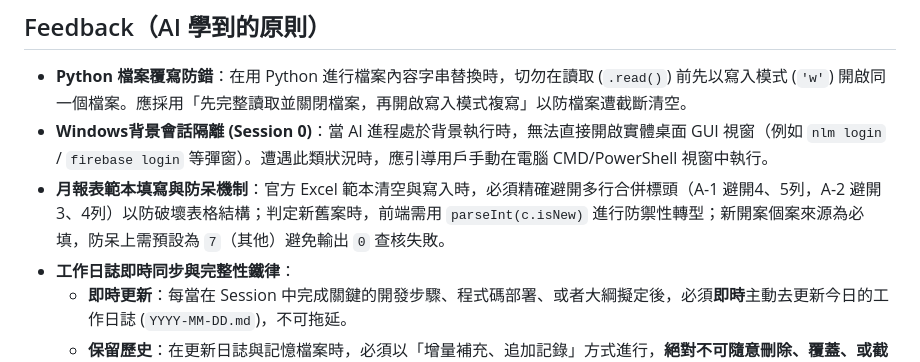
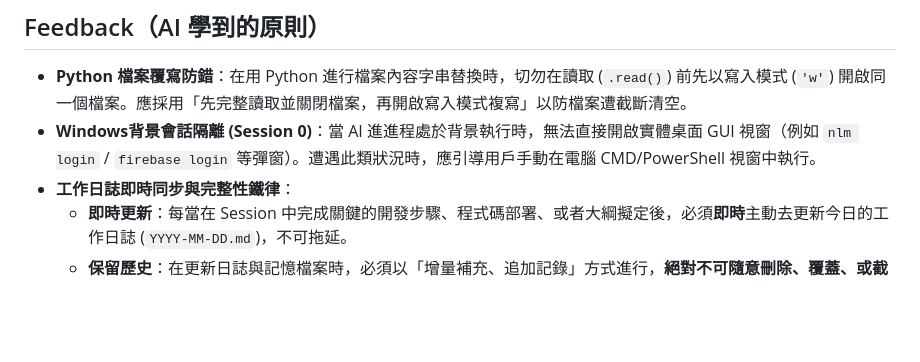
Before and after one commit to sshorng/jcjh, a Markdown page: 000_Agent/memory/MEMORY.md, the part around the change. GitHub-like rendering; blank space fills up the shorter version.

Commit message:
docs: 移除已廢棄的月報表防呆記憶

```diff
--- a/000_Agent/memory/MEMORY.md
+++ b/000_Agent/memory/MEMORY.md
@@ -38,8 +38,7 @@
 ## Feedback（AI 學到的原則）
 
 - **Python 檔案覆寫防錯**：在用 Python 進行檔案內容字串替換時，切勿在讀取 (`.read()`) 前先以寫入模式 (`'w'`) 開啟同一個檔案。應採用「先完整讀取並關閉檔案，再開啟寫入模式複寫」以防檔案遭截斷清空。
-- **Windows背景會話隔離 (Session 0)**：當 AI 進程處於背景執行時，無法直接開啟實體桌面 GUI 視窗（例如 `nlm login` / `firebase login` 等彈窗）。遭遇此類狀況時，應引導用戶手動在電腦 CMD/PowerShell 視窗中執行。
-- **月報表範本填寫與防呆機制**：官方 Excel 範本清空與寫入時，必須精確避開多行合併標頭（A-1 避開4、5列，A-2 避開3、4列）以防破壞表格結構；判定新舊案時，前端需用 `parseInt(c.isNew)` 進行防禦性轉型；新開案個案來源為必填，防呆上需預設為 `7`（其他）避免輸出 `0` 查核失敗。
+- **Windows背景會話隔離 (Session 0)**：當 AI 進進程處於背景執行時，無法直接開啟實體桌面 GUI 視窗（例如 `nlm login` / `firebase login` 等彈窗）。遭遇此類狀況時，應引導用戶手動在電腦 CMD/PowerShell 視窗中執行。
 - **工作日誌即時同步與完整性鐵律**：
   - **即時更新**：每當在 Session 中完成關鍵的開發步驟、程式碼部署、或者大綱擬定後，必須**即時**主動去更新今日的工作日誌 (`YYYY-MM-DD.md`)，不可拖延。
   - **保留歷史**：在更新日誌與記憶檔案時，必須以「增量補充、追加記錄」方式進行，**絕對不可隨意刪除、覆蓋、或截斷先前的日誌內容與歷史紀錄**，以確保用戶的其他筆記軟體（如 Obsidian）讀取時的歷程完整性。
```
